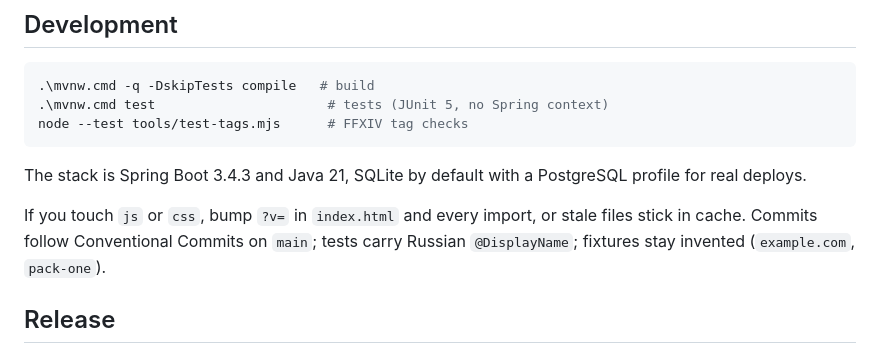
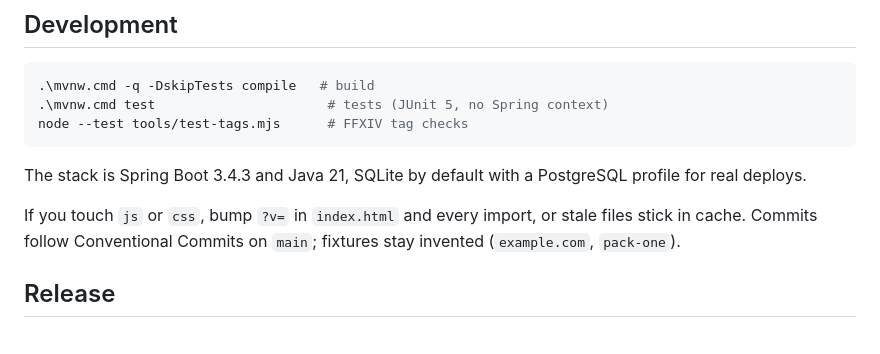
Before and after one commit to AngelicaProject/HarmoniaSuite, a Markdown page: README.md, the part around the change. Drawn GitHub-style.

Commit message:
docs(readme): drop Russian DisplayName note

```diff
--- a/README.md
+++ b/README.md
@@ -81,7 +81,7 @@ node --test tools/test-tags.mjs      # FFXIV tag checks
 
 The stack is Spring Boot 3.4.3 and Java 21, SQLite by default with a PostgreSQL profile for real deploys.
 
-If you touch `js` or `css`, bump `?v=` in `index.html` and every import, or stale files stick in cache. Commits follow Conventional Commits on `main`; tests carry Russian `@DisplayName`; fixtures stay invented (`example.com`, `pack-one`).
+If you touch `js` or `css`, bump `?v=` in `index.html` and every import, or stale files stick in cache. Commits follow Conventional Commits on `main`; fixtures stay invented (`example.com`, `pack-one`).
 
 ## Release
 
```
